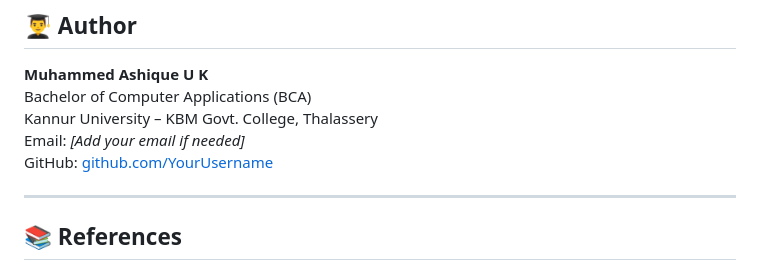
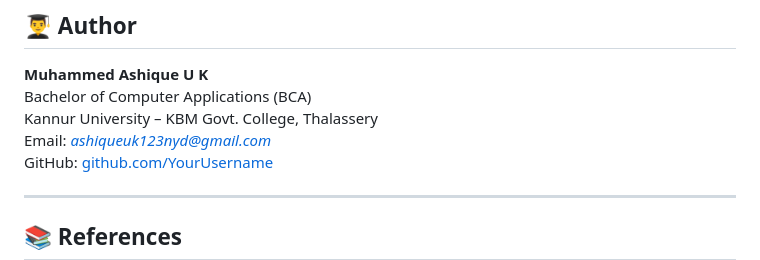
Before and after one commit to Ashique7-bit/GlucoGuard-Daibetes-Prediction-using-ML, a Markdown page: README.md, the part around the change. Rendered like a GitHub page.

```diff
--- a/README.md
+++ b/README.md
@@ -84,7 +84,7 @@ GlucoGuard is a healthcare-focused application designed to predict the risk of d
 **Muhammed Ashique U K**
 Bachelor of Computer Applications (BCA)
 Kannur University – KBM Govt. College, Thalassery
-Email: *[Add your email if needed]*
+Email: *ashiqueuk123nyd@gmail.com*
 GitHub: [github.com/YourUsername](https://github.com/Ashique7-bit)
 
 ---
```
